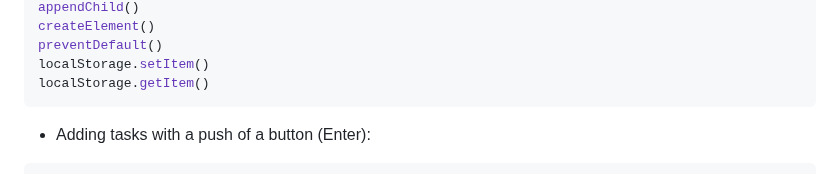
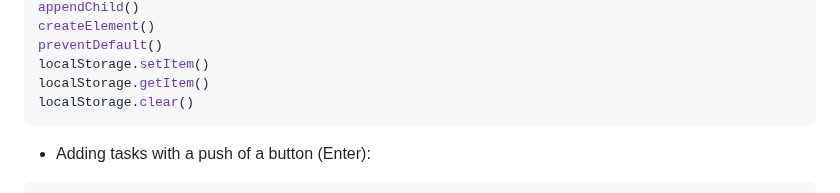
Before and after one commit to daniel-stoychev/portfolio2, a Markdown page: README.md, the part around the change. Rendered like a GitHub page.

````diff
--- a/README.md
+++ b/README.md
@@ -36,6 +36,7 @@ createElement()
 preventDefault()
 localStorage.setItem()
 localStorage.getItem()
+localStorage.clear()
 ```
 - Adding tasks with a push of a button (Enter):
 
````
